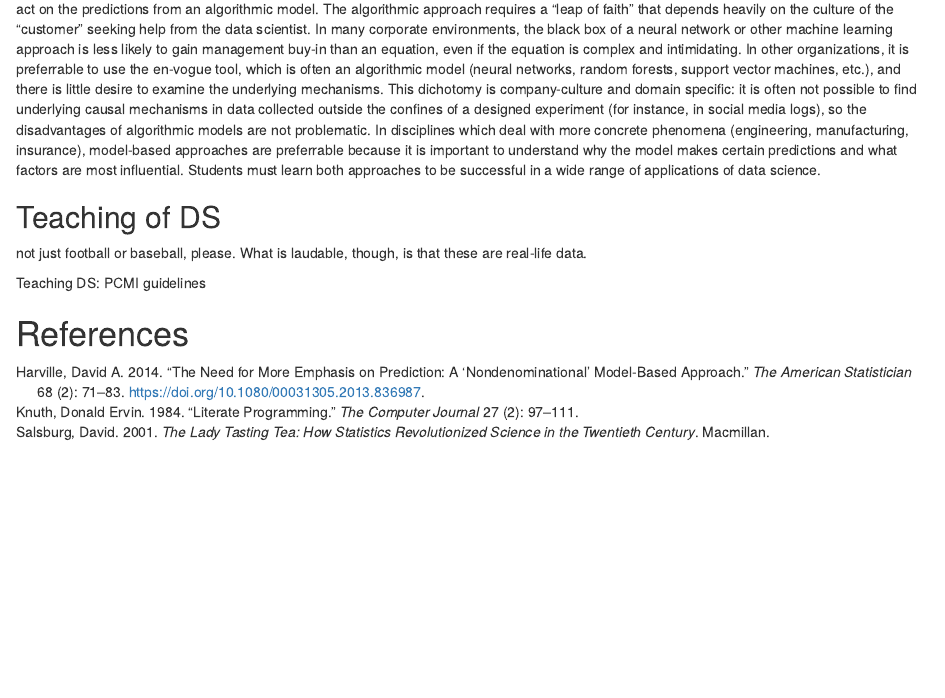
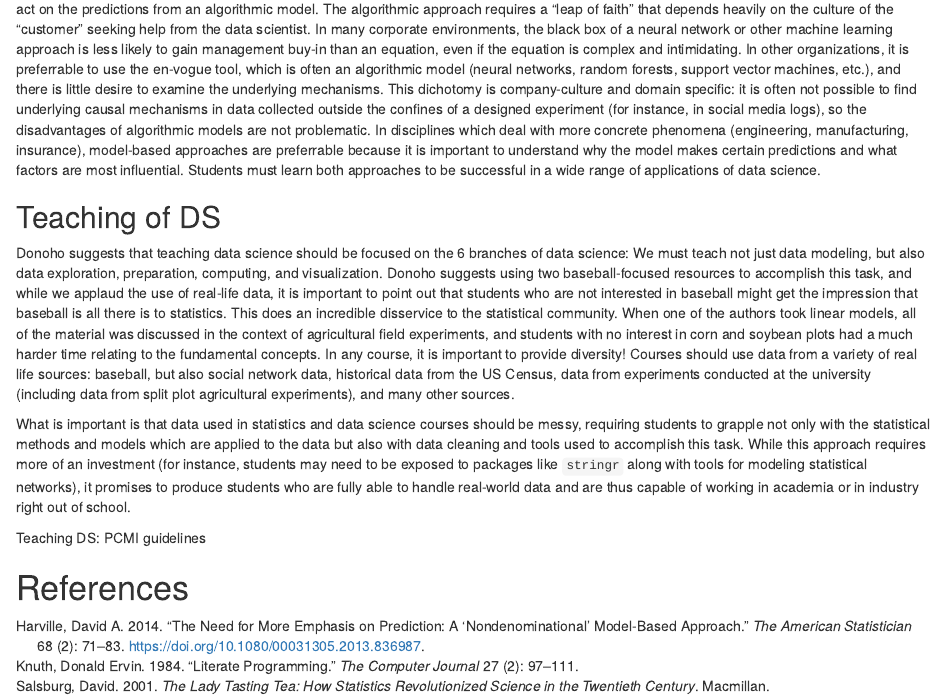
Before and after one commit to heike/ds-response, an R Markdown document (Response.Rmd): the page in a window 1100 px wide, from 2080 px down. Rendered offline with R 4.5, knitr and Pandoc, with nearby package versions.

Commit message:
Exploration of teaching and data science.

```diff
--- a/Response.Rmd
+++ b/Response.Rmd
@@ -64,8 +64,13 @@ Donoho suggests that by combining predictive inference with the Common Task Fram
 
 
 ## Teaching of DS
+Donoho suggests that teaching data science should be focused on the 6 branches of data science: We must teach not just data modeling, but also data exploration, preparation, computing, and visualization. Donoho suggests using two baseball-focused resources to accomplish this task, and while we applaud the use of real-life data, it is important to point out that students who are not interested in baseball might get the impression that baseball is all there is to statistics. This does an incredible disservice to the statistical community. When one of the authors took linear models, all of the material was discussed in the context of agricultural field experiments, and students with no interest in corn and soybean plots had a much harder time relating to the fundamental concepts. In any course, it is important to provide diversity! Courses should use data from a variety of real life sources: baseball, but also social network data, historical data from the US Census, data from experiments conducted at the university (including data from split plot agricultural experiments), and many other sources.
 
+What is important is that data used in statistics and data science courses should be messy, requiring students to grapple not only with the statistical methods and models which are applied to the data but also with data cleaning and tools used to accomplish this task. While this approach requires more of an investment (for instance, students may need to be exposed to packages like `stringr` along with tools for modeling statistical networks), it promises to produce students who are fully able to handle real-world data and are thus capable of working in academia or in industry right out of school.
+
+<!--
 not just football or baseball, please. What is laudable, though, is that these are real-life data.
+-->
 
 Teaching DS: PCMI guidelines
 
```
